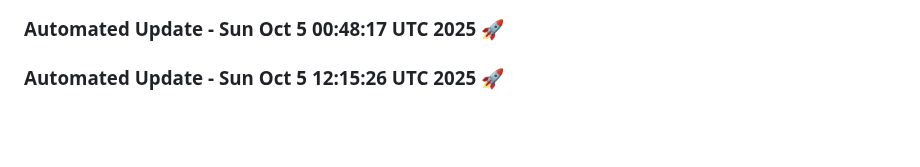
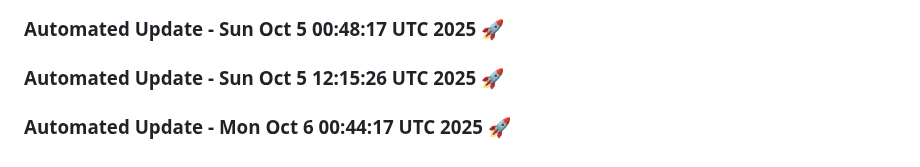
Before and after one commit to tanishq20011430/Web_App, a Markdown page: README.md, the part around the change. Rendered like a GitHub page; blank space fills up the shorter version.

Commit message:
Automated daily update: Mon Oct  6 00:44:17 UTC 2025

```diff
--- a/README.md
+++ b/README.md
@@ -1492,3 +1492,6 @@
 
 
 ### Automated Update - Sun Oct  5 12:15:26 UTC 2025 🚀
+
+
+### Automated Update - Mon Oct  6 00:44:17 UTC 2025 🚀
```
